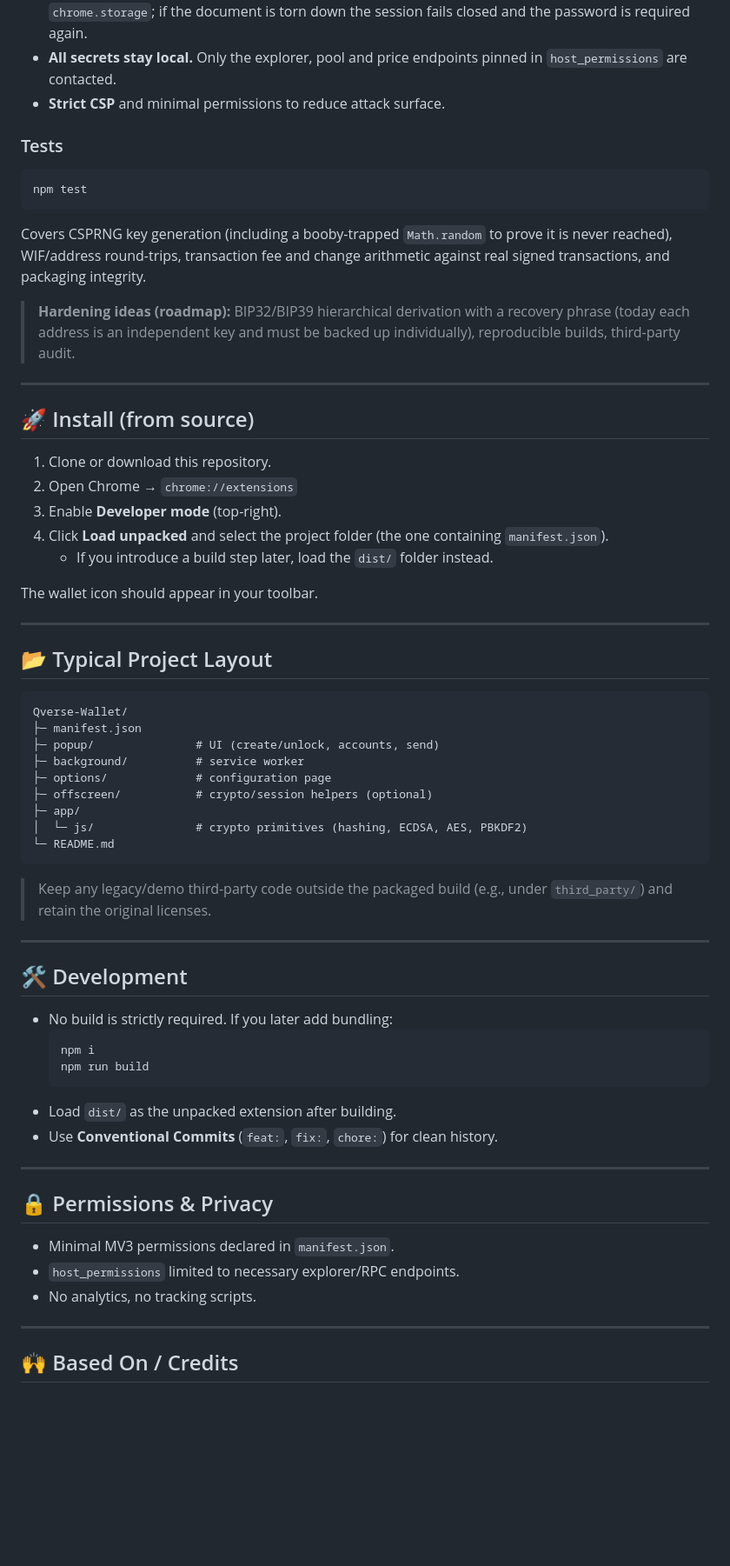
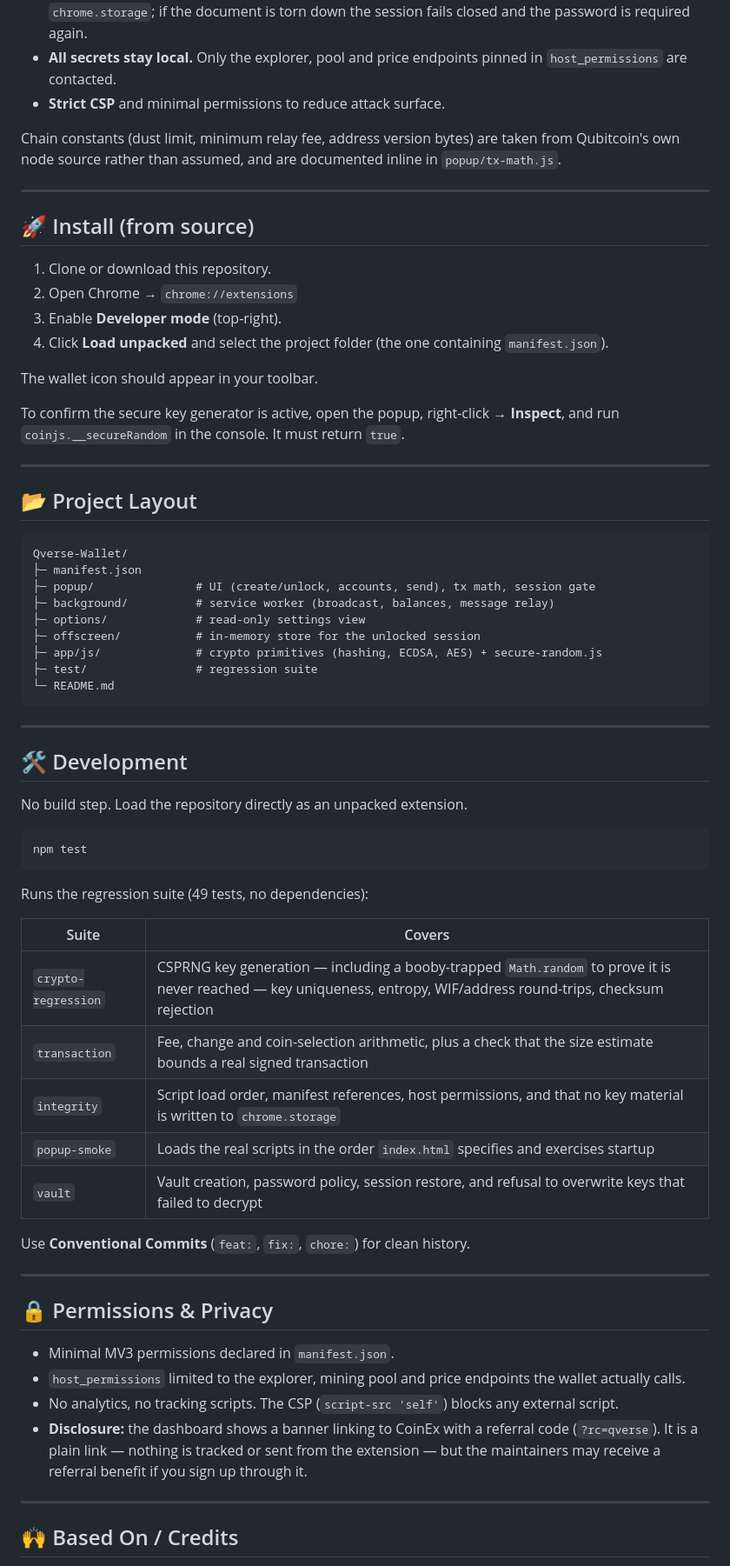
Before and after one commit to QverseWallet/Qverse-Wallet, a Markdown page: README.md, the part around one of its changes. Shown at 87% size. Drawn GitHub-style; blank space fills up the shorter version.

````diff
--- a/README.md
+++ b/README.md
@@ -68,15 +41,9 @@ The Chrome Web Store version is built from this exact source code. You can verif
 - **All secrets stay local.** Only the explorer, pool and price endpoints pinned in `host_permissions` are contacted.
 - **Strict CSP** and minimal permissions to reduce attack surface.
 
-### Tests
-
-```bash
-npm test
-```
-
-Covers CSPRNG key generation (including a booby-trapped `Math.random` to prove it is never reached), WIF/address round-trips, transaction fee and change arithmetic against real signed transactions, and packaging integrity.
-
-> **Hardening ideas (roadmap):** BIP32/BIP39 hierarchical derivation with a recovery phrase (today each address is an independent key and must be backed up individually), reproducible builds, third-party audit.
+Chain constants (dust limit, minimum relay fee, address version bytes) are taken
+from Qubitcoin's own node source rather than assumed, and are documented inline
+in `popup/tx-math.js`.
 
 ---
 
@@ -85,44 +52,57 @@ Covers CSPRNG key generation (including a booby-trapped `Math.random` to prove i
 2. Open Chrome → `chrome://extensions`
 3. Enable **Developer mode** (top-right).
 4. Click **Load unpacked** and select the project folder (the one containing `manifest.json`).
-   - If you introduce a build step later, load the `dist/` folder instead.
 
 The wallet icon should appear in your toolbar.
 
+To confirm the secure key generator is active, open the popup, right-click →
+**Inspect**, and run `coinjs.__secureRandom` in the console. It must return
+`true`.
+
 ---
 
-## 📂 Typical Project Layout
+## 📂 Project Layout
 ```
 Qverse-Wallet/
 ├─ manifest.json
-├─ popup/               # UI (create/unlock, accounts, send)
-├─ background/          # service worker
-├─ options/             # configuration page
-├─ offscreen/           # crypto/session helpers (optional)
-├─ app/
-│  └─ js/               # crypto primitives (hashing, ECDSA, AES, PBKDF2)
+├─ popup/               # UI (create/unlock, accounts, send), tx math, session gate
+├─ background/          # service worker (broadcast, balances, message relay)
+├─ options/             # read-only settings view
+├─ offscreen/           # in-memory store for the unlocked session
+├─ app/js/              # crypto primitives (hashing, ECDSA, AES) + secure-random.js
+├─ test/                # regression suite
 └─ README.md
 ```
-
-> Keep any legacy/demo third-party code outside the packaged build (e.g., under `third_party/`) and retain the original licenses.
 
 ---
 
 ## 🛠 Development
-- No build is strictly required. If you later add bundling:
-  ```bash
-  npm i
-  npm run build
-  ```
-- Load `dist/` as the unpacked extension after building.
-- Use **Conventional Commits** (`feat:`, `fix:`, `chore:`) for clean history.
+
+No build step. Load the repository directly as an unpacked extension.
+
+```bash
+npm test
+```
+
+Runs the regression suite (49 tests, no dependencies):
+
+| Suite | Covers |
+|---|---|
+| `crypto-regression` | CSPRNG key generation — including a booby-trapped `Math.random` to prove it is never reached — key uniqueness, entropy, WIF/address round-trips, checksum rejection |
+| `transaction` | Fee, change and coin-selection arithmetic, plus a check that the size estimate bounds a real signed transaction |
+| `integrity` | Script load order, manifest references, host permissions, and that no key material is written to `chrome.storage` |
+| `popup-smoke` | Loads the real scripts in the order `index.html` specifies and exercises startup |
+| `vault` | Vault creation, password policy, session restore, and refusal to overwrite keys that failed to decrypt |
+
+Use **Conventional Commits** (`feat:`, `fix:`, `chore:`) for clean history.
 
 ---
 
 ## 🔒 Permissions & Privacy
 - Minimal MV3 permissions declared in `manifest.json`.
-- `host_permissions` limited to necessary explorer/RPC endpoints.
-- No analytics, no tracking scripts.
+- `host_permissions` limited to the explorer, mining pool and price endpoints the wallet actually calls.
+- No analytics, no tracking scripts. The CSP (`script-src 'self'`) blocks any external script.
+- **Disclosure:** the dashboard shows a banner linking to CoinEx with a referral code (`?rc=qverse`). It is a plain link — nothing is tracked or sent from the extension — but the maintainers may receive a referral benefit if you sign up through it.
 
 ---
 
````
Also changed, not shown: other parts of README.md (+22 -44 lines).
